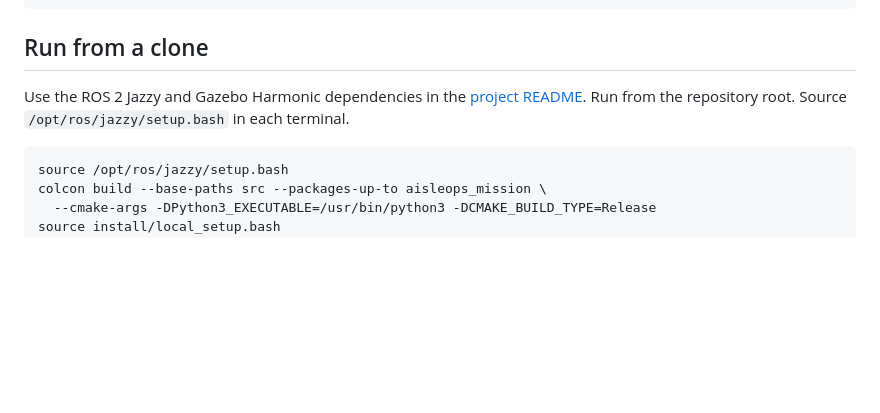
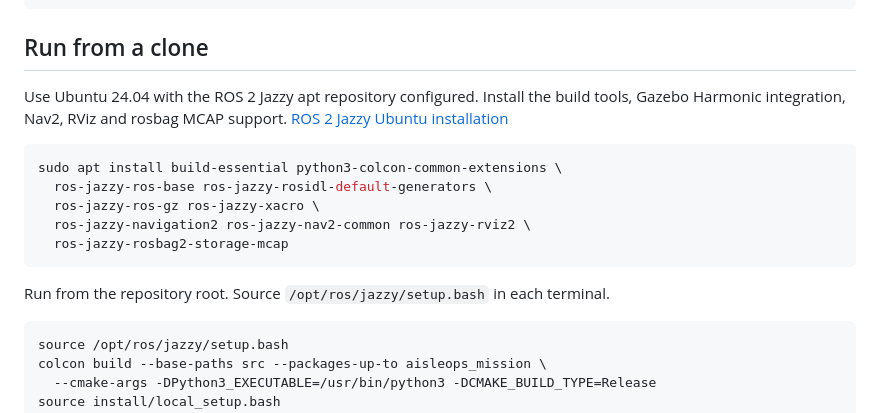
Before and after one commit to David-Trinh-05/aisleops-amr, a Markdown page: demo/README.md, the part around the change. Drawn GitHub-style; blank space fills up the shorter version.

````diff
--- a/demo/README.md
+++ b/demo/README.md
@@ -13,7 +13,17 @@ tar -xzf demo/recovery-bag.tar.gz
 
 ## Run from a clone
 
-Use the ROS 2 Jazzy and Gazebo Harmonic dependencies in the [project README](../README.md). Run from the repository root. Source `/opt/ros/jazzy/setup.bash` in each terminal.
+Use Ubuntu 24.04 with the ROS 2 Jazzy apt repository configured. Install the build tools, Gazebo Harmonic integration, Nav2, RViz and rosbag MCAP support. [ROS 2 Jazzy Ubuntu installation](https://docs.ros.org/en/jazzy/Installation/Ubuntu-Install-Debs.html)
+
+```bash
+sudo apt install build-essential python3-colcon-common-extensions \
+  ros-jazzy-ros-base ros-jazzy-rosidl-default-generators \
+  ros-jazzy-ros-gz ros-jazzy-xacro \
+  ros-jazzy-navigation2 ros-jazzy-nav2-common ros-jazzy-rviz2 \
+  ros-jazzy-rosbag2-storage-mcap
+```
+
+Run from the repository root. Source `/opt/ros/jazzy/setup.bash` in each terminal.
 
 ```bash
 source /opt/ros/jazzy/setup.bash
````
Also changed, not shown: README.md (+8 -2 lines), demo/recovery-preview.jpg (added), 2 other files.
